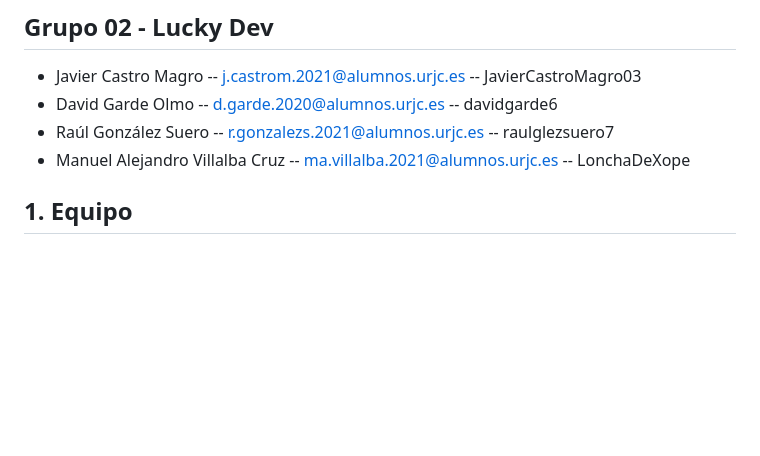
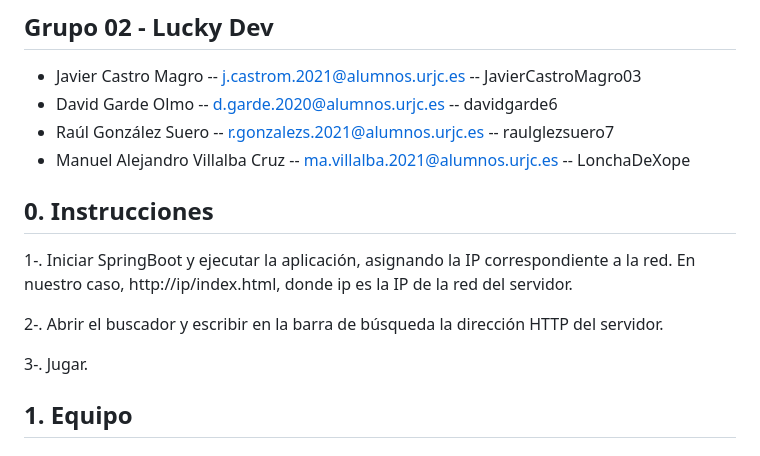
Before and after one commit to JavierCastroMagro03/Videojuego_JER, a Markdown page: README.md, the part around the change printed below. Rendered like a GitHub page; blank space fills up the shorter version.

Commit message:
Update README.md
Diagrama de clase e Instrucciones

```diff
--- a/README.md
+++ b/README.md
@@ -5,6 +5,13 @@
 - David Garde Olmo -- d.garde.2020@alumnos.urjc.es -- davidgarde6
 - Raúl González Suero -- r.gonzalezs.2021@alumnos.urjc.es -- raulglezsuero7
 - Manuel Alejandro Villalba Cruz -- ma.villalba.2021@alumnos.urjc.es -- LonchaDeXope
+
+## 0. Instrucciones
+1-. Iniciar SpringBoot y ejecutar la aplicación, asignando la IP correspondiente a la red. En nuestro caso, http://ip/index.html, donde ip es la IP de la red del servidor.
+
+2-. Abrir el buscador y escribir en la barra de búsqueda la dirección HTTP del servidor.
+
+3-. Jugar.
 
 ## 1. Equipo
 ### 1.1 Nombre
```
Also changed, not shown: other parts of README.md (+5 -0 lines).
